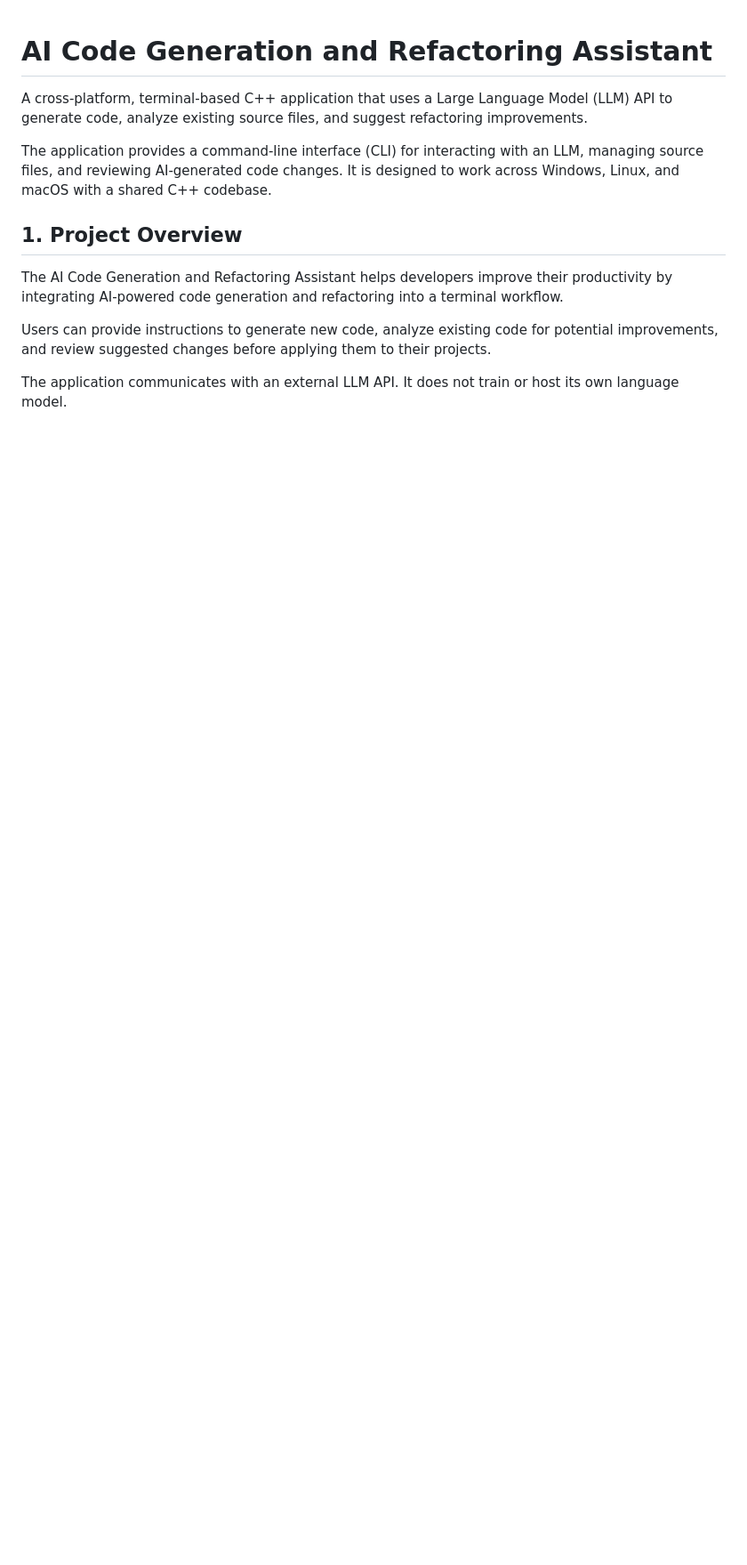
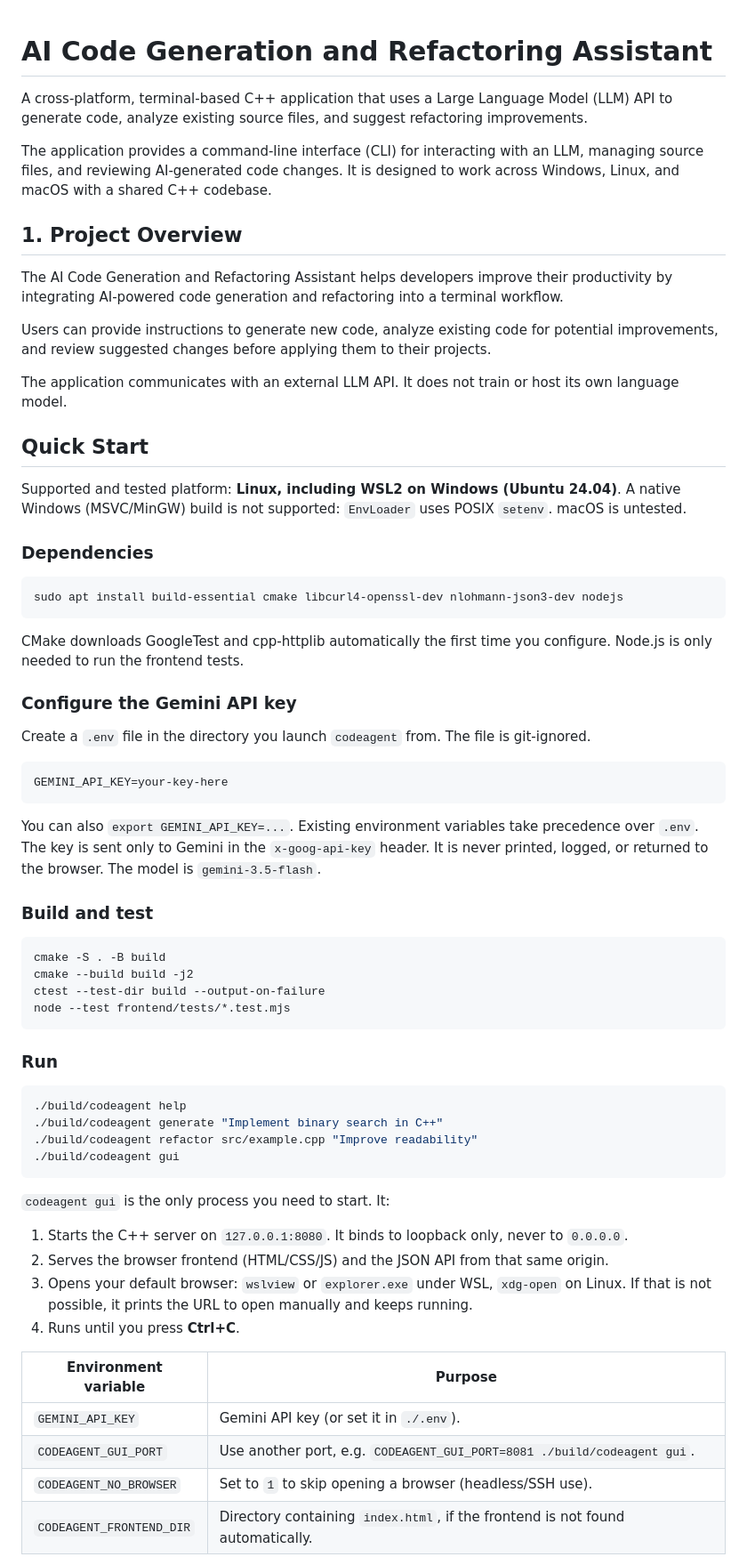
Before and after one commit to LalitAdithya1/LLM-CLI-Copilot-Integration, a Markdown page: README.md, the part around one of its changes. Shown at 89% size. Rendered like a GitHub page; blank space fills up the shorter version.

````diff
--- a/README.md
+++ b/README.md
@@ -11,3 +11,58 @@ The AI Code Generation and Refactoring Assistant helps developers improve their
 Users can provide instructions to generate new code, analyze existing code for potential improvements, and review suggested changes before applying them to their projects.
 
 The application communicates with an external LLM API. It does not train or host its own language model.
+
+## Quick Start
+
+Supported and tested platform: **Linux, including WSL2 on Windows (Ubuntu 24.04)**. A native Windows (MSVC/MinGW) build is not supported: `EnvLoader` uses POSIX `setenv`. macOS is untested.
+
+### Dependencies
+
+```bash
+sudo apt install build-essential cmake libcurl4-openssl-dev nlohmann-json3-dev nodejs
+```
+
+CMake downloads GoogleTest and cpp-httplib automatically the first time you configure. Node.js is only needed to run the frontend tests.
+
+### Configure the Gemini API key
+
+Create a `.env` file in the directory you launch `codeagent` from. The file is git-ignored.
+
+```text
+GEMINI_API_KEY=your-key-here
+```
+
+You can also `export GEMINI_API_KEY=...`. Existing environment variables take precedence over `.env`. The key is sent only to Gemini in the `x-goog-api-key` header. It is never printed, logged, or returned to the browser. The model is `gemini-3.5-flash`.
+
+### Build and test
+
+```bash
+cmake -S . -B build
+cmake --build build -j2
+ctest --test-dir build --output-on-failure
+node --test frontend/tests/*.test.mjs
+```
+
+### Run
+
+```bash
+./build/codeagent help
+./build/codeagent generate "Implement binary search in C++"
+./build/codeagent refactor src/example.cpp "Improve readability"
+./build/codeagent gui
+```
+
+`codeagent gui` is the only process you need to start. It:
+
+1. Starts the C++ server on `127.0.0.1:8080`. It binds to loopback only, never to `0.0.0.0`.
+2. Serves the browser frontend (HTML/CSS/JS) and the JSON API from that same origin.
+3. Opens your default browser: `wslview` or `explorer.exe` under WSL, `xdg-open` on Linux. If that is not possible, it prints the URL to open manually and keeps running.
+4. Runs until you press **Ctrl+C**.
+
+| Environment variable | Purpose |
+| --- | --- |
+| `GEMINI_API_KEY` | Gemini API key (or set it in `./.env`). |
+| `CODEAGENT_GUI_PORT` | Use another port, e.g. `CODEAGENT_GUI_PORT=8081 ./build/codeagent gui`. |
+| `CODEAGENT_NO_BROWSER` | Set to `1` to skip opening a browser (headless/SSH use). |
+| `CODEAGENT_FRONTEND_DIR` | Directory containing `index.html`, if the frontend is not found automatically. |
+
````
Also changed, not shown: other parts of README.md (+34 -63 lines), docs/gui-api-contract.md (+4 -4 lines).
